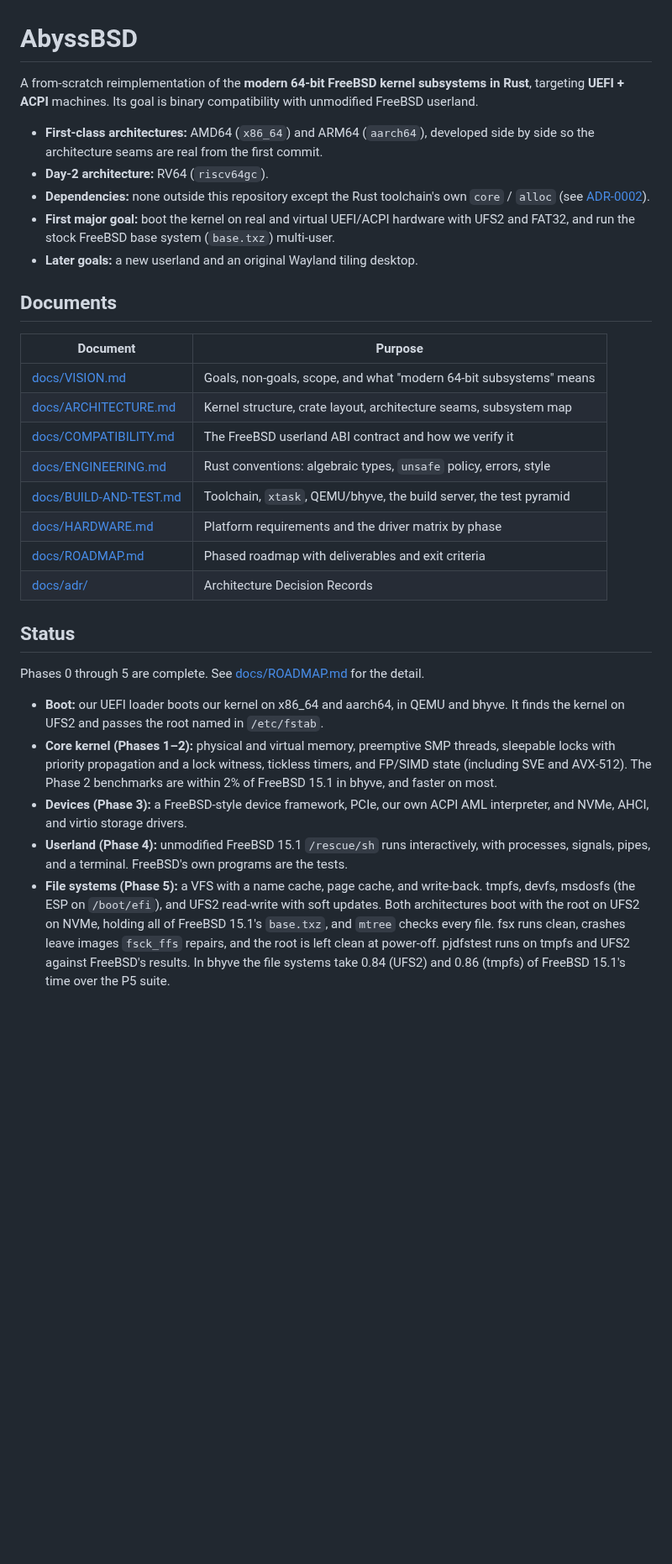
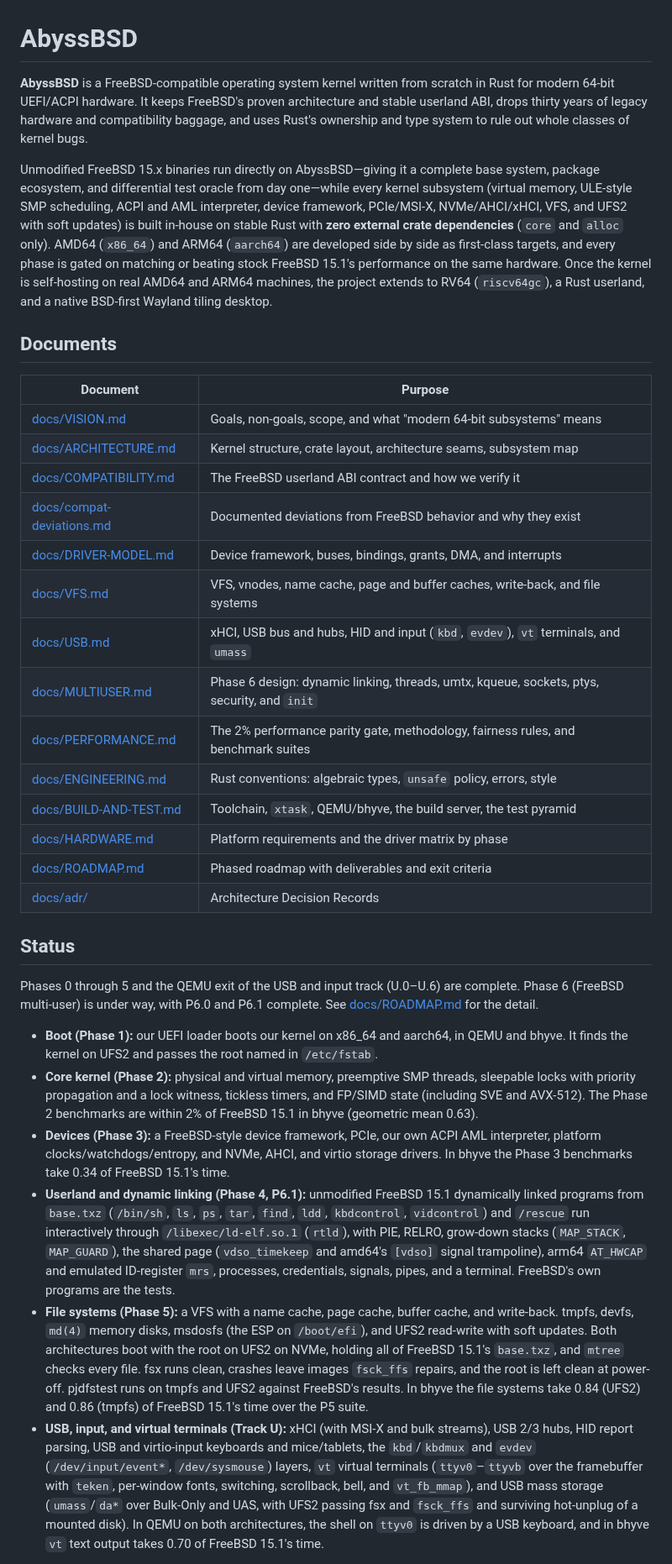
Before and after one commit to JamesKane/AbyssBSD-Rust, a Markdown page: README.md, the part around one of its changes. Shown at 84% size. GitHub-like rendering; blank space fills up the shorter version.

Commit message:
docs: Update readme

```diff
--- a/README.md
+++ b/README.md
@@ -1,17 +1,19 @@
 # AbyssBSD
 
-A from-scratch reimplementation of the **modern 64-bit FreeBSD kernel subsystems in Rust**,
-targeting **UEFI + ACPI** machines. Its goal is binary compatibility with unmodified FreeBSD
-userland.
+**AbyssBSD** is a FreeBSD-compatible operating system kernel written from scratch in Rust for
+modern 64-bit UEFI/ACPI hardware. It keeps FreeBSD's proven architecture and stable userland ABI,
+drops thirty years of legacy hardware and compatibility baggage, and uses Rust's ownership and
+type system to rule out whole classes of kernel bugs.
 
-- **First-class architectures:** AMD64 (`x86_64`) and ARM64 (`aarch64`), developed side by side
-  so the architecture seams are real from the first commit.
-- **Day-2 architecture:** RV64 (`riscv64gc`).
-- **Dependencies:** none outside this repository except the Rust toolchain's own `core` / `alloc`
-  (see [ADR-0002](docs/adr/0002-dependency-policy.md)).
-- **First major goal:** boot the kernel on real and virtual UEFI/ACPI hardware with UFS2 and FAT32,
-  and run the stock FreeBSD base system (`base.txz`) multi-user.
-- **Later goals:** a new userland and an original Wayland tiling desktop.
+Unmodified FreeBSD 15.x binaries run directly on AbyssBSD—giving it a complete base system, package
+ecosystem, and differential test oracle from day one—while every kernel subsystem (virtual memory,
+ULE-style SMP scheduling, ACPI and AML interpreter, device framework, PCIe/MSI-X, NVMe/AHCI/xHCI,
+VFS, and UFS2 with soft updates) is built in-house on stable Rust with **zero external crate
+dependencies** (`core` and `alloc` only). AMD64 (`x86_64`) and ARM64 (`aarch64`) are developed side
+by side as first-class targets, and every phase is gated on matching or beating stock FreeBSD 15.1's
+performance on the same hardware. Once the kernel is self-hosting on real AMD64 and ARM64 machines,
+the project extends to RV64 (`riscv64gc`), a Rust userland, and a native BSD-first Wayland tiling
+desktop.
 
 ## Documents
 
@@ -20,6 +22,12 @@ userland.
 | [docs/VISION.md](docs/VISION.md) | Goals, non-goals, scope, and what "modern 64-bit subsystems" means |
 | [docs/ARCHITECTURE.md](docs/ARCHITECTURE.md) | Kernel structure, crate layout, architecture seams, subsystem map |
 | [docs/COMPATIBILITY.md](docs/COMPATIBILITY.md) | The FreeBSD userland ABI contract and how we verify it |
+| [docs/compat-deviations.md](docs/compat-deviations.md) | Documented deviations from FreeBSD behavior and why they exist |
+| [docs/DRIVER-MODEL.md](docs/DRIVER-MODEL.md) | Device framework, buses, bindings, grants, DMA, and interrupts |
+| [docs/VFS.md](docs/VFS.md) | VFS, vnodes, name cache, page and buffer caches, write-back, and file systems |
+| [docs/USB.md](docs/USB.md) | xHCI, USB bus and hubs, HID and input (`kbd`, `evdev`), `vt` terminals, and `umass` |
+| [docs/MULTIUSER.md](docs/MULTIUSER.md) | Phase 6 design: dynamic linking, threads, umtx, kqueue, sockets, ptys, security, and `init` |
+| [docs/PERFORMANCE.md](docs/PERFORMANCE.md) | The 2% performance parity gate, methodology, fairness rules, and benchmark suites |
 | [docs/ENGINEERING.md](docs/ENGINEERING.md) | Rust conventions: algebraic types, `unsafe` policy, errors, style |
 | [docs/BUILD-AND-TEST.md](docs/BUILD-AND-TEST.md) | Toolchain, `xtask`, QEMU/bhyve, the build server, the test pyramid |
 | [docs/HARDWARE.md](docs/HARDWARE.md) | Platform requirements and the driver matrix by phase |
@@ -28,22 +36,38 @@ userland.
 
 ## Status
 
-Phases 0 through 5 are complete. See [docs/ROADMAP.md](docs/ROADMAP.md) for the detail.
+Phases 0 through 5 and the QEMU exit of the USB and input track (U.0–U.6) are complete. Phase 6
+(FreeBSD multi-user) is under way, with P6.0 and P6.1 complete. See
+[docs/ROADMAP.md](docs/ROADMAP.md) for the detail.
 
-- **Boot:** our UEFI loader boots our kernel on x86_64 and aarch64, in QEMU and bhyve. It finds
-  the kernel on UFS2 and passes the root named in `/etc/fstab`.
-- **Core kernel (Phases 1–2):** physical and virtual memory, preemptive SMP threads, sleepable
-  locks with priority propagation and a lock witness, tickless timers, and FP/SIMD state
-  (including SVE and AVX-512). The Phase 2 benchmarks are within 2% of FreeBSD 15.1 in bhyve,
-  and faster on most.
+- **Boot (Phase 1):** our UEFI loader boots our kernel on x86_64 and aarch64, in QEMU and bhyve.
+  It finds the kernel on UFS2 and passes the root named in `/etc/fstab`.
+- **Core kernel (Phase 2):** physical and virtual memory, preemptive SMP threads, sleepable locks
+  with priority propagation and a lock witness, tickless timers, and FP/SIMD state (including SVE
+  and AVX-512). The Phase 2 benchmarks are within 2% of FreeBSD 15.1 in bhyve (geometric mean
+  0.63).
 - **Devices (Phase 3):** a FreeBSD-style device framework, PCIe, our own ACPI AML interpreter,
-  and NVMe, AHCI, and virtio storage drivers.
-- **Userland (Phase 4):** unmodified FreeBSD 15.1 `/rescue/sh` runs interactively, with
-  processes, signals, pipes, and a terminal. FreeBSD's own programs are the tests.
-- **File systems (Phase 5):** a VFS with a name cache, page cache, and write-back. tmpfs, devfs,
-  msdosfs (the ESP on `/boot/efi`), and UFS2 read-write with soft updates. Both architectures
-  boot with the root on UFS2 on NVMe, holding all of FreeBSD 15.1's `base.txz`, and `mtree`
-  checks every file. fsx runs clean, crashes leave images `fsck_ffs` repairs, and the root is
-  left clean at power-off. pjdfstest runs on tmpfs and UFS2 against FreeBSD's results. In bhyve
-  the file systems take 0.84 (UFS2) and 0.86 (tmpfs) of FreeBSD 15.1's time over the P5 suite.
+  platform clocks/watchdogs/entropy, and NVMe, AHCI, and virtio storage drivers. In bhyve the
+  Phase 3 benchmarks take 0.34 of FreeBSD 15.1's time.
+- **Userland and dynamic linking (Phase 4, P6.1):** unmodified FreeBSD 15.1 dynamically linked
+  programs from `base.txz` (`/bin/sh`, `ls`, `ps`, `tar`, `find`, `ldd`, `kbdcontrol`,
+  `vidcontrol`) and `/rescue` run interactively through `/libexec/ld-elf.so.1` (`rtld`), with PIE,
+  RELRO, grow-down stacks (`MAP_STACK`, `MAP_GUARD`), the shared page (`vdso_timekeep` and amd64's
+  `[vdso]` signal trampoline), arm64 `AT_HWCAP` and emulated ID-register `mrs`, processes,
+  credentials, signals, pipes, and a terminal. FreeBSD's own programs are the tests.
+- **File systems (Phase 5):** a VFS with a name cache, page cache, buffer cache, and write-back.
+  tmpfs, devfs, `md(4)` memory disks, msdosfs (the ESP on `/boot/efi`), and UFS2 read-write with
+  soft updates. Both architectures boot with the root on UFS2 on NVMe, holding all of FreeBSD
+  15.1's `base.txz`, and `mtree` checks every file. fsx runs clean, crashes leave images
+  `fsck_ffs` repairs, and the root is left clean at power-off. pjdfstest runs on tmpfs and UFS2
+  against FreeBSD's results. In bhyve the file systems take 0.84 (UFS2) and 0.86 (tmpfs) of
+  FreeBSD 15.1's time over the P5 suite.
+- **USB, input, and virtual terminals (Track U):** xHCI (with MSI-X and bulk streams), USB 2/3
+  hubs, HID report parsing, USB and virtio-input keyboards and mice/tablets, the `kbd`/`kbdmux`
+  and `evdev` (`/dev/input/event*`, `/dev/sysmouse`) layers, `vt` virtual terminals
+  (`ttyv0`–`ttyvb` over the framebuffer with `teken`, per-window fonts, switching, scrollback,
+  bell, and `vt_fb_mmap`), and USB mass storage (`umass`/`da*` over Bulk-Only and UAS, with UFS2
+  passing fsx and `fsck_ffs` and surviving hot-unplug of a mounted disk). In QEMU on both
+  architectures, the shell on `ttyv0` is driven by a USB keyboard, and in bhyve `vt` text output
+  takes 0.70 of FreeBSD 15.1's time.
 
```
Also changed, not shown: other parts of README.md (+4 -1 lines).
